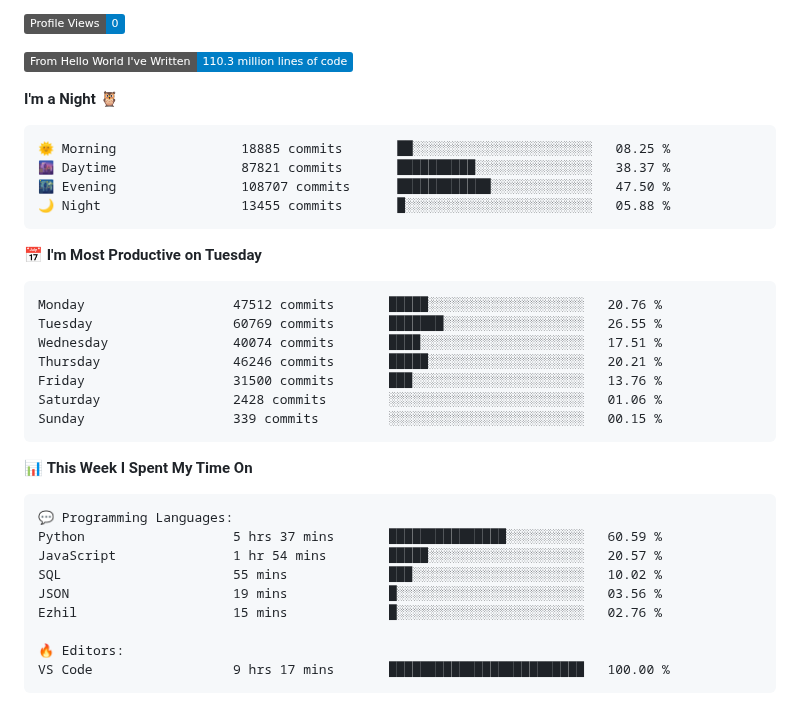
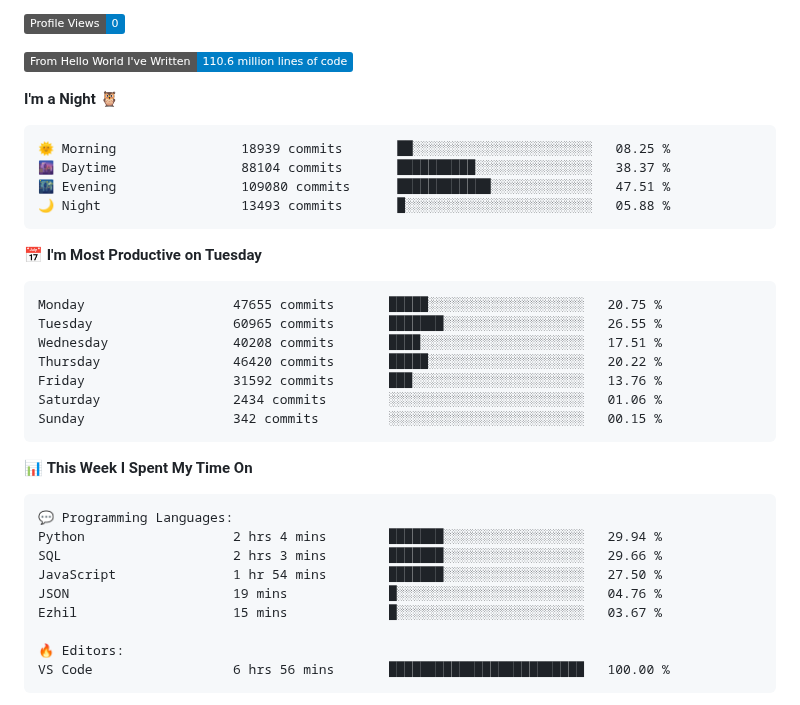
Before and after one commit to Stanley-Okwii/Stanley-Okwii, a Markdown page: README.md, the part around one of its changes. GitHub-like rendering; badges without logos.

Commit message:
Update waka time dev metrics

````diff
--- a/README.md
+++ b/README.md
@@ -57,26 +57,26 @@ Technically advanced and highly analytical software engineer with hands-on exper
 
 ![Profile Views](http://img.shields.io/badge/Profile%20Views-0-blue)
 
-![Lines of code](https://img.shields.io/badge/From%20Hello%20World%20I%27ve%20Written-110.3%20million%20lines%20of%20code-blue)
+![Lines of code](https://img.shields.io/badge/From%20Hello%20World%20I%27ve%20Written-110.6%20million%20lines%20of%20code-blue)
 
 **I'm a Night 🦉**
 
 ```text
-🌞 Morning                18885 commits       ██░░░░░░░░░░░░░░░░░░░░░░░   08.25 %
-🌆 Daytime                87821 commits       ██████████░░░░░░░░░░░░░░░   38.37 %
-🌃 Evening                108707 commits      ████████████░░░░░░░░░░░░░   47.50 %
-🌙 Night                  13455 commits       █░░░░░░░░░░░░░░░░░░░░░░░░   05.88 %
+🌞 Morning                18939 commits       ██░░░░░░░░░░░░░░░░░░░░░░░   08.25 %
+🌆 Daytime                88104 commits       ██████████░░░░░░░░░░░░░░░   38.37 %
+🌃 Evening                109080 commits      ████████████░░░░░░░░░░░░░   47.51 %
+🌙 Night                  13493 commits       █░░░░░░░░░░░░░░░░░░░░░░░░   05.88 %
 ```
 📅 **I'm Most Productive on Tuesday**
 
 ```text
-Monday                   47512 commits       █████░░░░░░░░░░░░░░░░░░░░   20.76 %
-Tuesday                  60769 commits       ███████░░░░░░░░░░░░░░░░░░   26.55 %
-Wednesday                40074 commits       ████░░░░░░░░░░░░░░░░░░░░░   17.51 %
-Thursday                 46246 commits       █████░░░░░░░░░░░░░░░░░░░░   20.21 %
-Friday                   31500 commits       ███░░░░░░░░░░░░░░░░░░░░░░   13.76 %
-Saturday                 2428 commits        ░░░░░░░░░░░░░░░░░░░░░░░░░   01.06 %
-Sunday                   339 commits         ░░░░░░░░░░░░░░░░░░░░░░░░░   00.15 %
+Monday                   47655 commits       █████░░░░░░░░░░░░░░░░░░░░   20.75 %
+Tuesday                  60965 commits       ███████░░░░░░░░░░░░░░░░░░   26.55 %
+Wednesday                40208 commits       ████░░░░░░░░░░░░░░░░░░░░░   17.51 %
+Thursday                 46420 commits       █████░░░░░░░░░░░░░░░░░░░░   20.22 %
+Friday                   31592 commits       ███░░░░░░░░░░░░░░░░░░░░░░   13.76 %
+Saturday                 2434 commits        ░░░░░░░░░░░░░░░░░░░░░░░░░   01.06 %
+Sunday                   342 commits         ░░░░░░░░░░░░░░░░░░░░░░░░░   00.15 %
 ```
 
 
@@ -84,14 +84,14 @@ Sunday                   339 commits         ░░░░░░░░░░░
 
 ```text
 💬 Programming Languages:
-Python                   5 hrs 37 mins       ███████████████░░░░░░░░░░   60.59 %
-JavaScript               1 hr 54 mins        █████░░░░░░░░░░░░░░░░░░░░   20.57 %
-SQL                      55 mins             ███░░░░░░░░░░░░░░░░░░░░░░   10.02 %
-JSON                     19 mins             █░░░░░░░░░░░░░░░░░░░░░░░░   03.56 %
-Ezhil                    15 mins             █░░░░░░░░░░░░░░░░░░░░░░░░   02.76 %
+Python                   2 hrs 4 mins        ███████░░░░░░░░░░░░░░░░░░   29.94 %
+SQL                      2 hrs 3 mins        ███████░░░░░░░░░░░░░░░░░░   29.66 %
+JavaScript               1 hr 54 mins        ███████░░░░░░░░░░░░░░░░░░   27.50 %
+JSON                     19 mins             █░░░░░░░░░░░░░░░░░░░░░░░░   04.76 %
+Ezhil                    15 mins             █░░░░░░░░░░░░░░░░░░░░░░░░   03.67 %
 
 🔥 Editors:
-VS Code                  9 hrs 17 mins       █████████████████████████   100.00 %
+VS Code                  6 hrs 56 mins       █████████████████████████   100.00 %
 ```
 
 
````
Also changed, not shown: other parts of README.md (+2 -2 lines).
